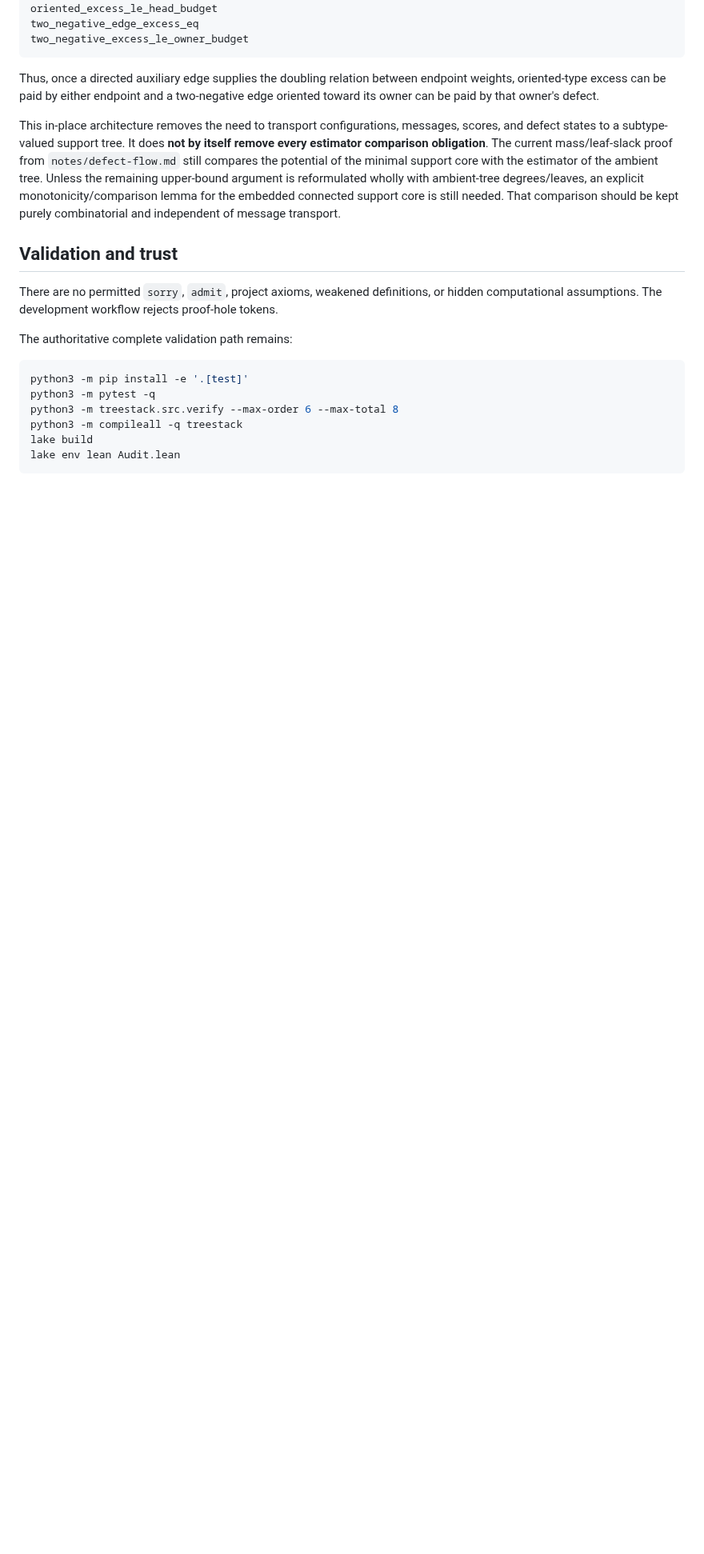
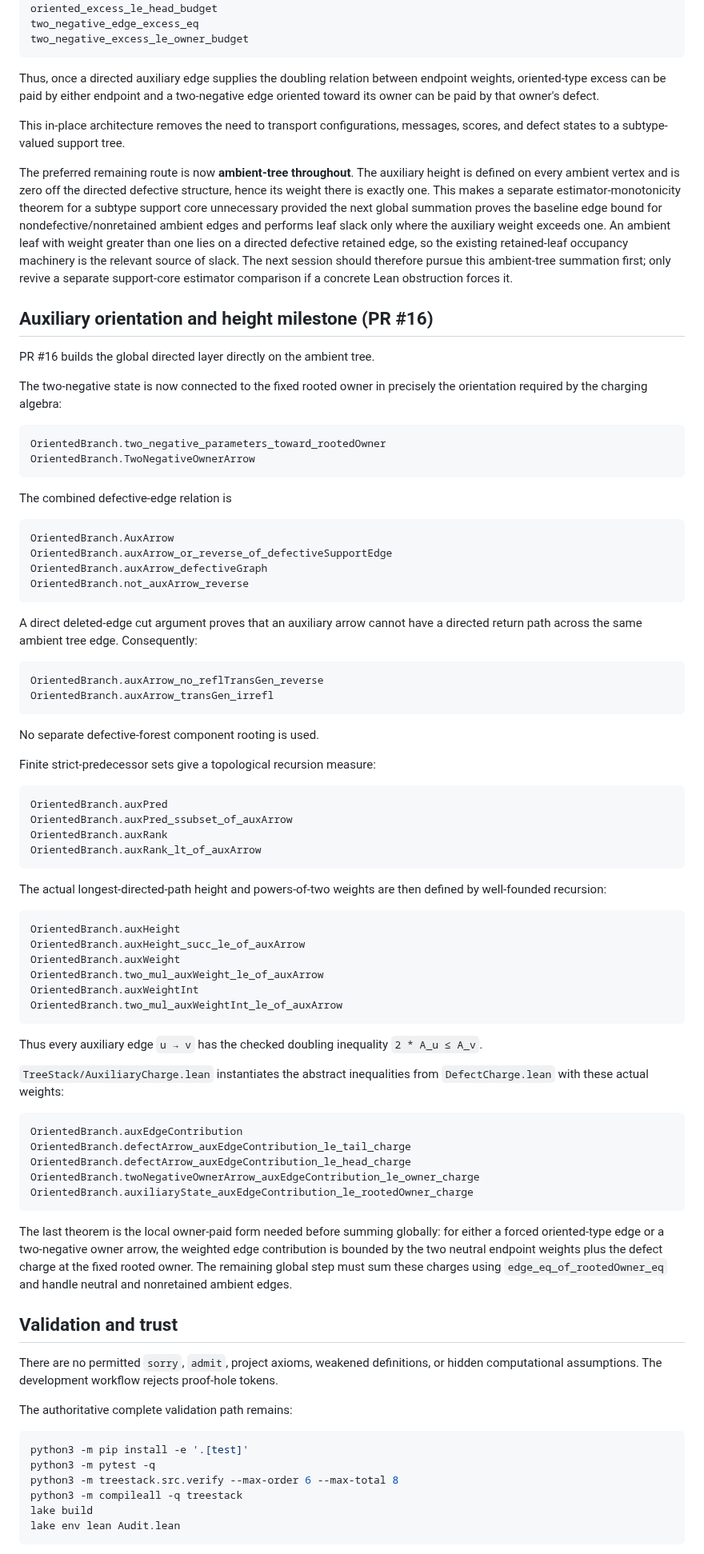
Before and after one commit to jfairfaxball-348/TreeStack-Structural-Certificates-for-Stacking-on-Trees, a Markdown page: notes/lean-progress.md, the part around one of its changes. Shown at 80% size. GitHub-like rendering; blank space fills up the shorter version.

Commit message:
Document auxiliary orientation milestone and ambient-tree frontier

````diff
--- a/notes/lean-progress.md
+++ b/notes/lean-progress.md
@@ -420,14 +421,93 @@ endpoint weights, oriented-type excess can be paid by either endpoint and a
 two-negative edge oriented toward its owner can be paid by that owner's defect.
 
 This in-place architecture removes the need to transport configurations,
-messages, scores, and defect states to a subtype-valued support tree.  It does
-**not by itself remove every estimator comparison obligation**.  The current
-mass/leaf-slack proof from `notes/defect-flow.md` still compares the potential
-of the minimal support core with the estimator of the ambient tree.  Unless the
-remaining upper-bound argument is reformulated wholly with ambient-tree
-degrees/leaves, an explicit monotonicity/comparison lemma for the embedded
-connected support core is still needed.  That comparison should be kept purely
-combinatorial and independent of message transport.
+messages, scores, and defect states to a subtype-valued support tree.
+
+The preferred remaining route is now **ambient-tree throughout**.  The
+auxiliary height is defined on every ambient vertex and is zero off the
+directed defective structure, hence its weight there is exactly one.  This
+makes a separate estimator-monotonicity theorem for a subtype support core
+unnecessary provided the next global summation proves the baseline edge bound
+for nondefective/nonretained ambient edges and performs leaf slack only where
+the auxiliary weight exceeds one.  An ambient leaf with weight greater than
+one lies on a directed defective retained edge, so the existing retained-leaf
+occupancy machinery is the relevant source of slack.  The next session should
+therefore pursue this ambient-tree summation first; only revive a separate
+support-core estimator comparison if a concrete Lean obstruction forces it.
+
+
+## Auxiliary orientation and height milestone (PR #16)
+
+PR #16 builds the global directed layer directly on the ambient tree.
+
+The two-negative state is now connected to the fixed rooted owner in precisely
+the orientation required by the charging algebra:
+
+```text
+OrientedBranch.two_negative_parameters_toward_rootedOwner
+OrientedBranch.TwoNegativeOwnerArrow
+```
+
+The combined defective-edge relation is
+
+```text
+OrientedBranch.AuxArrow
+OrientedBranch.auxArrow_or_reverse_of_defectiveSupportEdge
+OrientedBranch.auxArrow_defectiveGraph
+OrientedBranch.not_auxArrow_reverse
+```
+
+A direct deleted-edge cut argument proves that an auxiliary arrow cannot have a
+directed return path across the same ambient tree edge.  Consequently:
+
+```text
+OrientedBranch.auxArrow_no_reflTransGen_reverse
+OrientedBranch.auxArrow_transGen_irrefl
+```
+
+No separate defective-forest component rooting is used.
+
+Finite strict-predecessor sets give a topological recursion measure:
+
+```text
+OrientedBranch.auxPred
+OrientedBranch.auxPred_ssubset_of_auxArrow
+OrientedBranch.auxRank
+OrientedBranch.auxRank_lt_of_auxArrow
+```
+
+The actual longest-directed-path height and powers-of-two weights are then
+defined by well-founded recursion:
+
+```text
+OrientedBranch.auxHeight
+OrientedBranch.auxHeight_succ_le_of_auxArrow
+OrientedBranch.auxWeight
+OrientedBranch.two_mul_auxWeight_le_of_auxArrow
+OrientedBranch.auxWeightInt
+OrientedBranch.two_mul_auxWeightInt_le_of_auxArrow
+```
+
+Thus every auxiliary edge `u → v` has the checked doubling inequality
+`2 * A_u ≤ A_v`.
+
+`TreeStack/AuxiliaryCharge.lean` instantiates the abstract inequalities from
+`DefectCharge.lean` with these actual weights:
+
+```text
+OrientedBranch.auxEdgeContribution
+OrientedBranch.defectArrow_auxEdgeContribution_le_tail_charge
+OrientedBranch.defectArrow_auxEdgeContribution_le_head_charge
+OrientedBranch.twoNegativeOwnerArrow_auxEdgeContribution_le_owner_charge
+OrientedBranch.auxiliaryState_auxEdgeContribution_le_rootedOwner_charge
+```
+
+The last theorem is the local owner-paid form needed before summing globally:
+for either a forced oriented-type edge or a two-negative owner arrow, the
+weighted edge contribution is bounded by the two neutral endpoint weights plus
+the defect charge at the fixed rooted owner.  The remaining global step must
+sum these charges using `edge_eq_of_rootedOwner_eq` and handle neutral and
+nonretained ambient edges.
 
 ## Validation and trust
 
````
Also changed, not shown: other parts of notes/lean-progress.md (+22 -21 lines).
